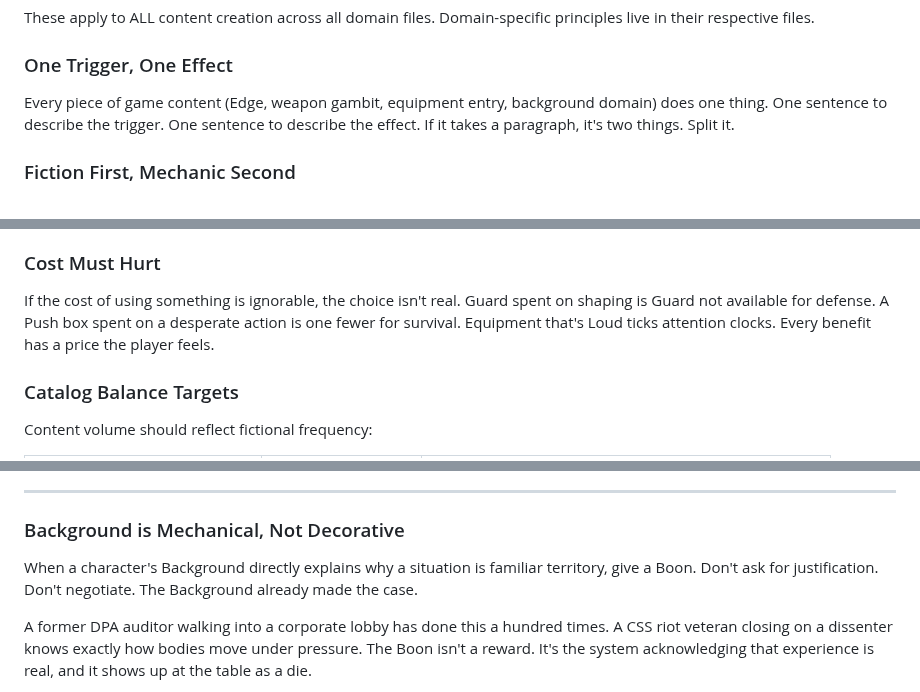
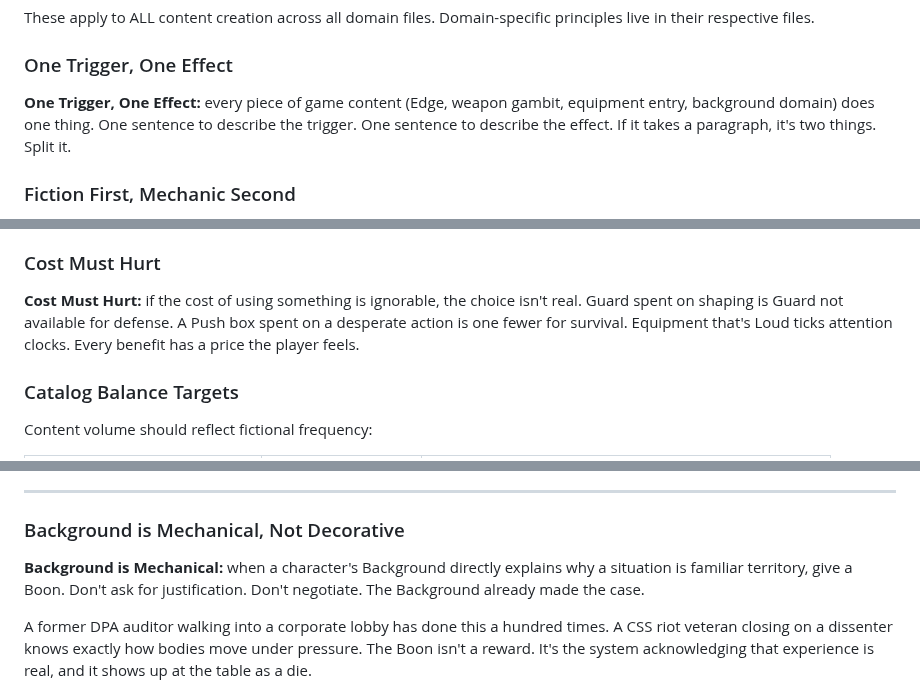
Before and after one commit to jourheighness/after-the-boom, a Markdown page: rules/DESIGN.md, 3 parts joined by grey strips. Drawn GitHub-style.

```diff
--- a/rules/DESIGN.md
+++ b/rules/DESIGN.md
@@ -161,7 +161,7 @@ These apply to ALL content creation across all domain files. Domain-specific pri
 
 ### One Trigger, One Effect
 
-Every piece of game content (Edge, weapon gambit, equipment entry, background domain) does one thing. One sentence to describe the trigger. One sentence to describe the effect. If it takes a paragraph, it's two things. Split it.
+**One Trigger, One Effect:** every piece of game content (Edge, weapon gambit, equipment entry, background domain) does one thing. One sentence to describe the trigger. One sentence to describe the effect. If it takes a paragraph, it's two things. Split it.
 
 ### Fiction First, Mechanic Second
 
@@ -185,7 +185,7 @@ The best content creates interactions across three systems simultaneously. A wea
 
 ### Cost Must Hurt
 
-If the cost of using something is ignorable, the choice isn't real. Guard spent on shaping is Guard not available for defense. A Push box spent on a desperate action is one fewer for survival. Equipment that's Loud ticks attention clocks. Every benefit has a price the player feels.
+**Cost Must Hurt:** if the cost of using something is ignorable, the choice isn't real. Guard spent on shaping is Guard not available for defense. A Push box spent on a desperate action is one fewer for survival. Equipment that's Loud ticks attention clocks. Every benefit has a price the player feels.
 
 ### Catalog Balance Targets
 
@@ -210,7 +210,7 @@ These are not rules. They are design principles and guidance that emerged from p
 
 ### Background is Mechanical, Not Decorative
 
-When a character's Background directly explains why a situation is familiar territory, give a Boon. Don't ask for justification. Don't negotiate. The Background already made the case.
+**Background is Mechanical:** when a character's Background directly explains why a situation is familiar territory, give a Boon. Don't ask for justification. Don't negotiate. The Background already made the case.
 
 A former DPA auditor walking into a corporate lobby has done this a hundred times. A CSS riot veteran closing on a dissenter knows exactly how bodies move under pressure. The Boon isn't a reward. It's the system acknowledging that experience is real, and it shows up at the table as a die.
 
```
Also changed, not shown: other parts of rules/DESIGN.md (+1 -1 lines), rules/CORE.md (+5 -5 lines).
